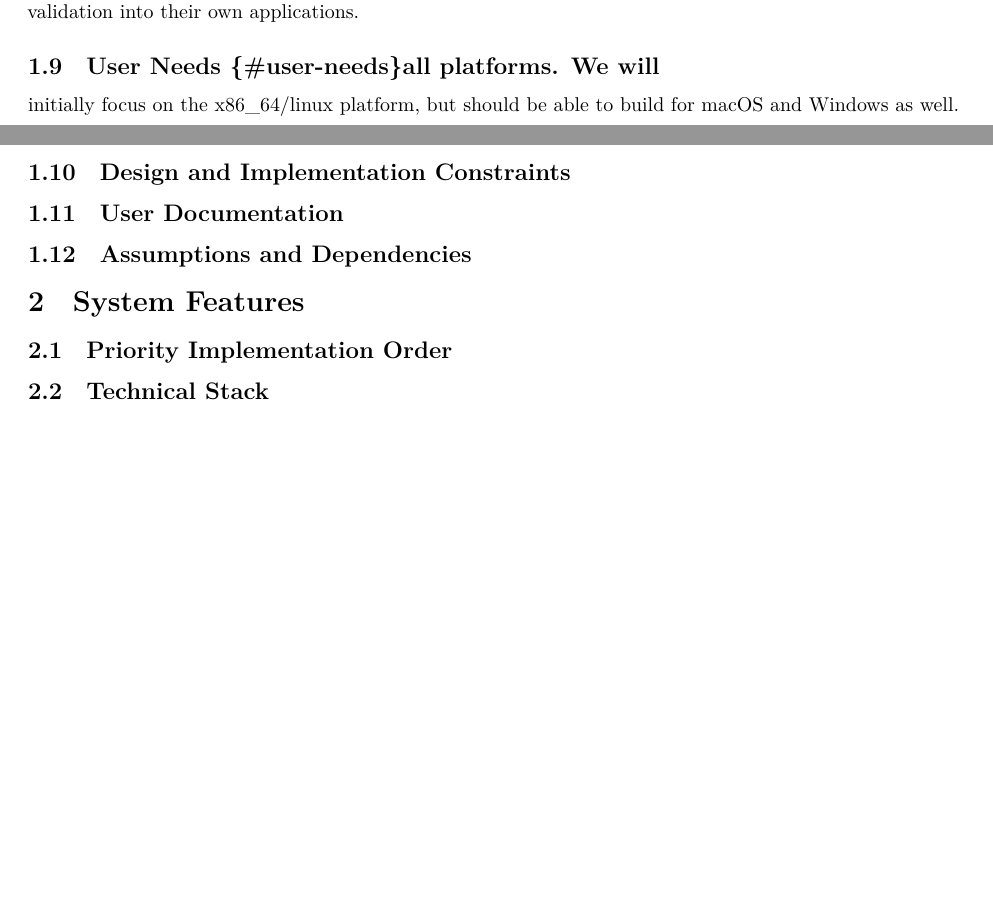
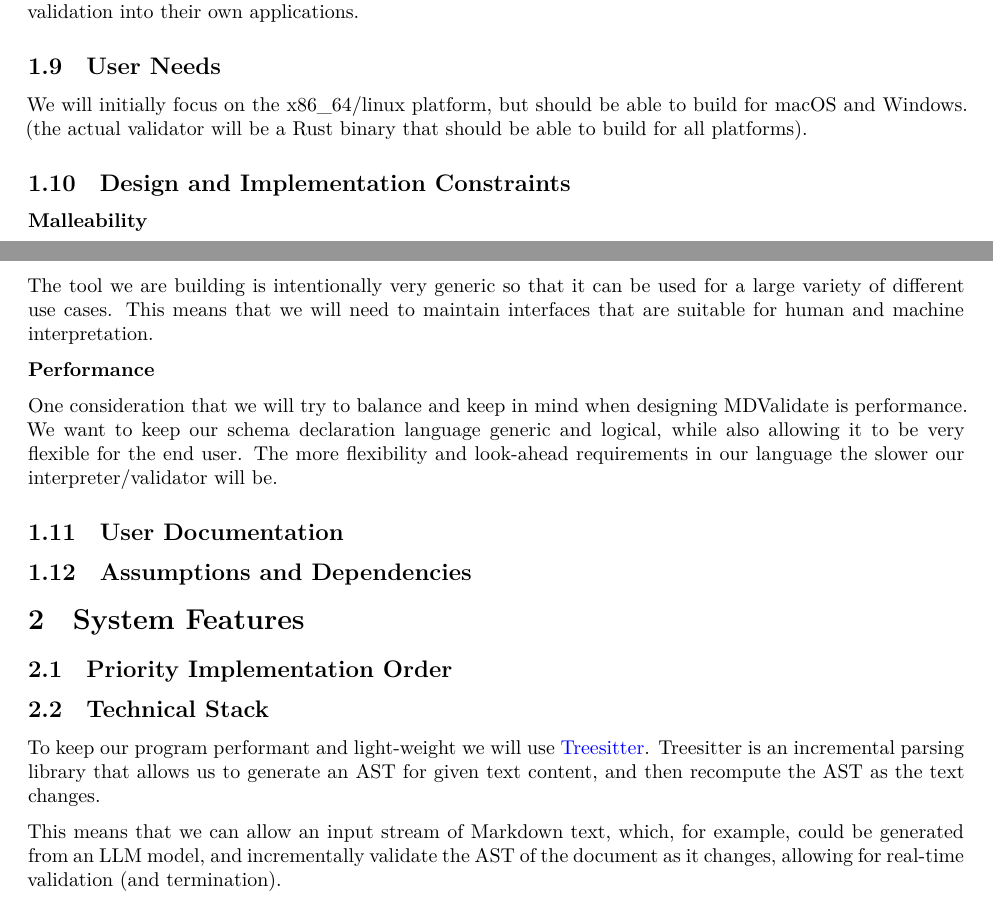
Before and after one commit to 404Wolf/mdvalidate, a Quarto document (srs.qmd): two parts of pages 3 and 4 of 4 before the commit and two parts of pages 3 and 4 of 5 after it, joined at a grey line, cut so that both start at the same text, the shorter picture padded with empty space. Rendered offline with R 4.5, knitr and Pandoc in place of Quarto, then LaTeX, with nearby package versions.

Commit message:
Add more user needs

```diff
--- a/srs.qmd
+++ b/srs.qmd
@@ -197,9 +197,11 @@ ensure that their notes conform to a certain structure for better organization
 and retrieval. Some will be developers looking to build meta-tooling incorporating
 Markdown validation into their own applications.
 
-## User Needs {#user-needs}all platforms. We will
-initially focus on the x86_64/linux platform, but should be able to build for
-macOS and Windows as well.
+## User Needs {#user-needs}
+
+We will initially focus on the x86_64/linux platform, but should be able to
+build for macOS and Windows. (the actual validator will be a Rust binary that
+should be able to build for all platforms).
 
 ## Design and Implementation Constraints {#design-constraints}
 
@@ -211,6 +213,20 @@ requirements); interfaces to other applications; specific technologies, tools, a
 used; parallel operations; language requirements; communications protocols; security
 considerations; design conventions or programming standards (for example, if the customer's
 organization will be responsible for maintaining the delivered software). -->
+
+**Malleability**
+
+The tool we are building is intentionally very generic so that it can be used
+for a large variety of different use cases. This means that we will need to
+maintain interfaces that are suitable for human and machine interpretation.
+
+**Performance**
+
+One consideration that we will try to balance and keep in mind when designing
+MDValidate is performance. We want to keep our schema declaration language
+generic and logical, while also allowing it to be very flexible for the end
+user. The more flexibility and look-ahead requirements in our language the
+slower our interpreter/validator will be.
 
 ## User Documentation {#user-documentation}
 
@@ -252,6 +268,16 @@ these, whatever makes the most logical sense for your product.
 ## Priority Implementation Order
 
 ## Technical Stack
+
+To keep our program performant and light-weight we will use
+[Treesitter](https://tree-sitter.github.io/tree-sitter/). Treesitter is an
+incremental parsing library that allows us to generate an AST for given text
+content, and then recompute the AST as the text changes.
+
+This means that we can allow an input stream of Markdown text, which, for
+example, could be generated from an LLM model, and incrementally validate the
+AST of the document as it changes, allowing for real-time validation (and
+termination).
 
 ## REST API to manage android instances
 
```
